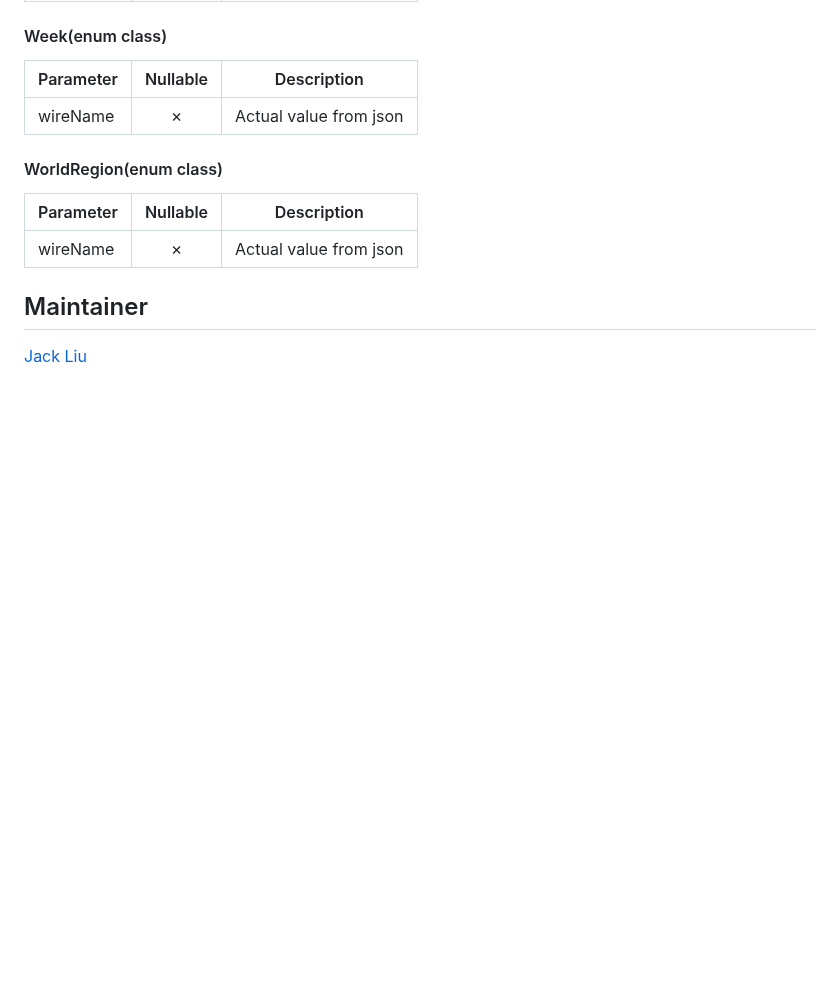
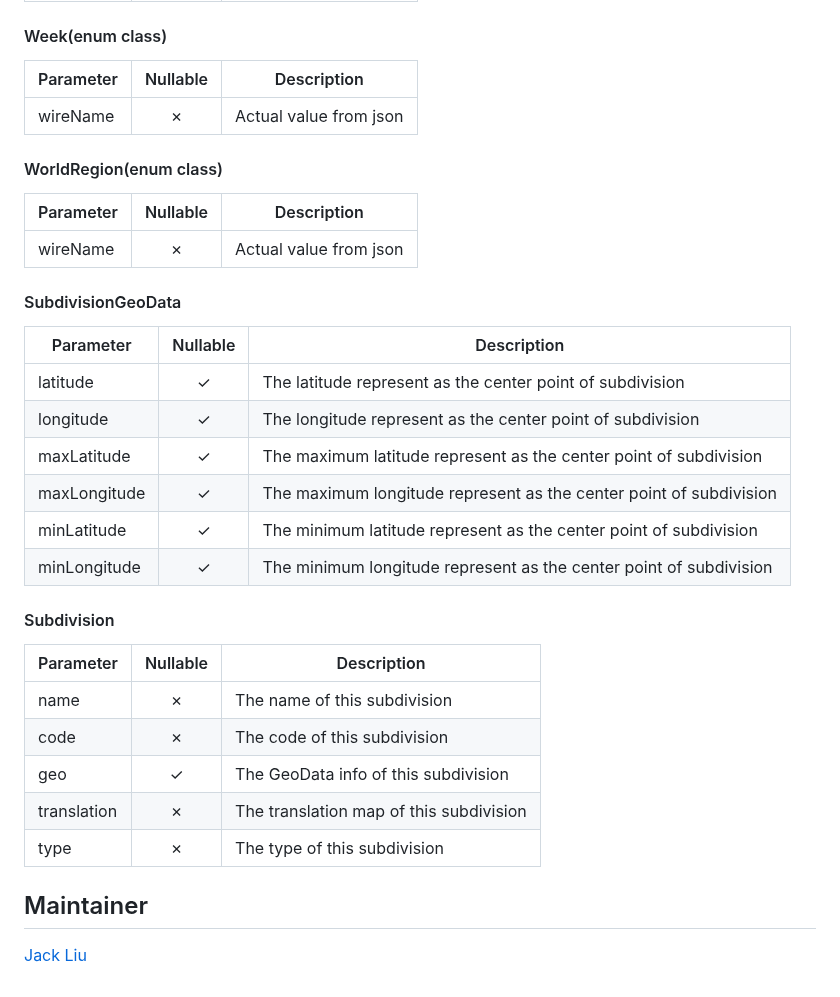
Before and after one commit to aaassseee/country, a Markdown page: country/README.md, the part around the change. GitHub-like rendering; blank space fills up the shorter version.

Commit message:
chore: update README.md

```diff
--- a/country/README.md
+++ b/country/README.md
@@ -153,6 +153,27 @@ void printAllCountry() {
 |-----------|:--------:|------------------------|
 | wireName  | &cross;  | Actual value from json |
 
+#### SubdivisionGeoData
+
+| Parameter    | Nullable | Description                                                        |
+|--------------|:--------:|--------------------------------------------------------------------|
+| latitude     | &check;  | The latitude represent as the center point of subdivision          |
+| longitude    | &check;  | The longitude represent as the center point of subdivision         |
+| maxLatitude  | &check;  | The maximum latitude represent as the center point of subdivision  |
+| maxLongitude | &check;  | The maximum longitude represent as the center point of subdivision |
+| minLatitude  | &check;  | The minimum latitude represent as the center point of subdivision  |
+| minLongitude | &check;  | The minimum longitude represent as the center point of subdivision |
+
+#### Subdivision
+
+| Parameter   | Nullable | Description                             |
+|-------------|:--------:|-----------------------------------------|
+| name        | &cross;  | The name of this subdivision            |
+| code        | &cross;  | The code of this subdivision            |
+| geo         | &check;  | The GeoData info of this subdivision    |
+| translation | &cross;  | The translation map of this subdivision |
+| type        | &cross;  | The type of this subdivision            |
+
 ## Maintainer
 
 [Jack Liu](https://github.com/aaassseee)
```
